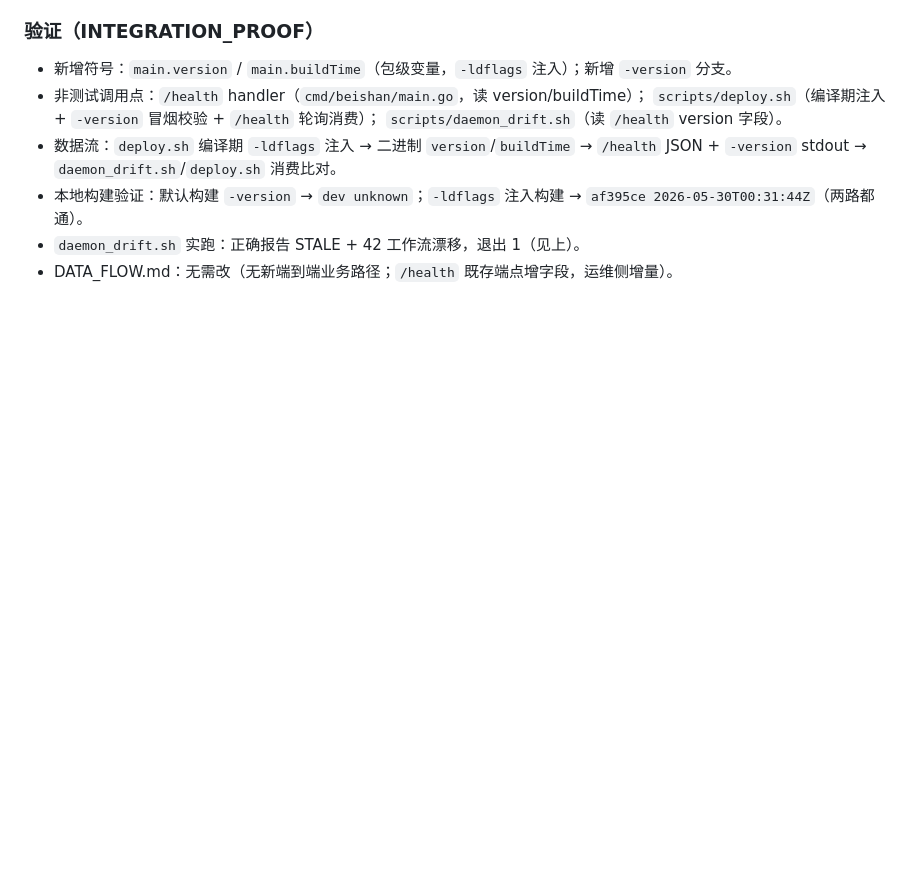
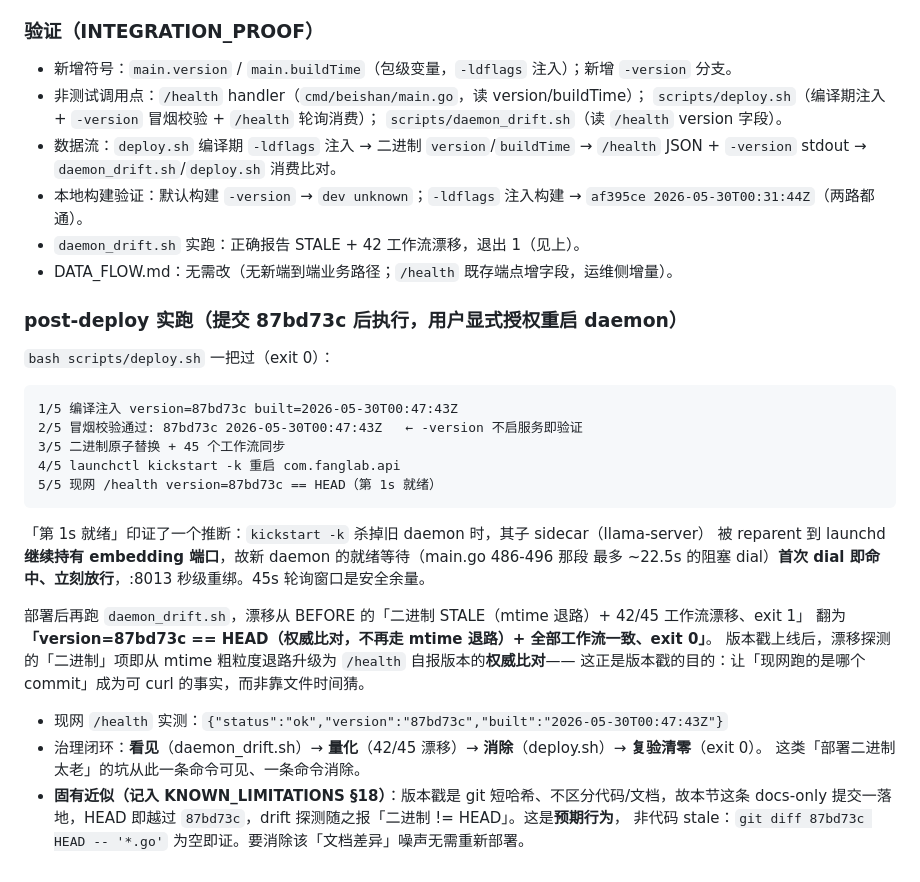
Before and after one commit to diuclive-lab/beishan-core, a Markdown page: docs/devlog/DEVLOG_20260529.md, the part around the change. Drawn GitHub-style; blank space fills up the shorter version.

Commit message:
docs: 回写 Task N post-deploy 实跑 + KNOWN_LIMITATIONS §18（版本戳近似）
现网 daemon 已部署到 87bd73c：/health 自报 version=87bd73c、deploy.sh 一把过
（第 1s 就绪——旧 sidecar 被 reparent 续持端口，新 daemon 就绪等待首 dial 即命中）、
daemon_drift.sh 复验从 BEFORE「STALE + 42/45 漂移、exit 1」翻为「version==HEAD + 零漂移、exit 0」。

§18 记下版本戳的固有近似：git 短哈希不区分代码/文档，故 docs-only 提交也会让 HEAD
前进、使漂移探测报「二进制 != HEAD」——这是预期行为，非代码 stale，
`git diff <ver> HEAD -- '*.go'` 为空即证，无需重新部署。

Co-Authored-By: Claude Opus 4.7 <noreply@anthropic.com>

````diff
--- a/docs/devlog/DEVLOG_20260529.md
+++ b/docs/devlog/DEVLOG_20260529.md
@@ -1088,3 +1088,31 @@ cd 到绝对仓库根。实跑：**Success、ElapsedMs 165**，干净 top-30（m
 - 本地构建验证：默认构建 `-version` → `dev unknown`；`-ldflags` 注入构建 → `af395ce 2026-05-30T00:31:44Z`（两路都通）。
 - `daemon_drift.sh` 实跑：正确报告 STALE + 42 工作流漂移，退出 1（见上）。
 - DATA_FLOW.md：无需改（无新端到端业务路径；`/health` 既存端点增字段，运维侧增量）。
+
+### post-deploy 实跑（提交 87bd73c 后执行，用户显式授权重启 daemon）
+
+`bash scripts/deploy.sh` 一把过（exit 0）：
+
+```
+1/5 编译注入 version=87bd73c built=2026-05-30T00:47:43Z
+2/5 冒烟校验通过: 87bd73c 2026-05-30T00:47:43Z   ← -version 不启服务即验证
+3/5 二进制原子替换 + 45 个工作流同步
+4/5 launchctl kickstart -k 重启 com.fanglab.api
+5/5 现网 /health version=87bd73c == HEAD（第 1s 就绪）
+```
+
+「第 1s 就绪」印证了一个推断：`kickstart -k` 杀掉旧 daemon 时，其子 sidecar（llama-server）
+被 reparent 到 launchd **继续持有 embedding 端口**，故新 daemon 的就绪等待（main.go 486-496 那段
+最多 ~22.5s 的阻塞 dial）**首次 dial 即命中、立刻放行**，:8013 秒级重绑。45s 轮询窗口是安全余量。
+
+部署后再跑 `daemon_drift.sh`，漂移从 BEFORE 的「二进制 STALE（mtime 退路）+ 42/45 工作流漂移、exit 1」
+翻为 **「version=87bd73c == HEAD（权威比对，不再走 mtime 退路）+ 全部工作流一致、exit 0」**。
+版本戳上线后，漂移探测的「二进制」项即从 mtime 粗粒度退路升级为 `/health` 自报版本的**权威比对**——
+这正是版本戳的目的：让「现网跑的是哪个 commit」成为可 curl 的事实，而非靠文件时间猜。
+
+- 现网 `/health` 实测：`{"status":"ok","version":"87bd73c","built":"2026-05-30T00:47:43Z"}`
+- 治理闭环：**看见**（daemon_drift.sh）→ **量化**（42/45 漂移）→ **消除**（deploy.sh）→ **复验清零**（exit 0）。
+  这类「部署二进制太老」的坑从此一条命令可见、一条命令消除。
+- **固有近似（记入 KNOWN_LIMITATIONS §18）**：版本戳是 git 短哈希、不区分代码/文档，故本节这条
+  docs-only 提交一落地，HEAD 即越过 `87bd73c`，drift 探测随之报「二进制 != HEAD」。这是**预期行为**，
+  非代码 stale：`git diff 87bd73c HEAD -- '*.go'` 为空即证。要消除该「文档差异」噪声无需重新部署。
````
Also changed, not shown: docs/KNOWN_LIMITATIONS.md (+16 -0 lines).
